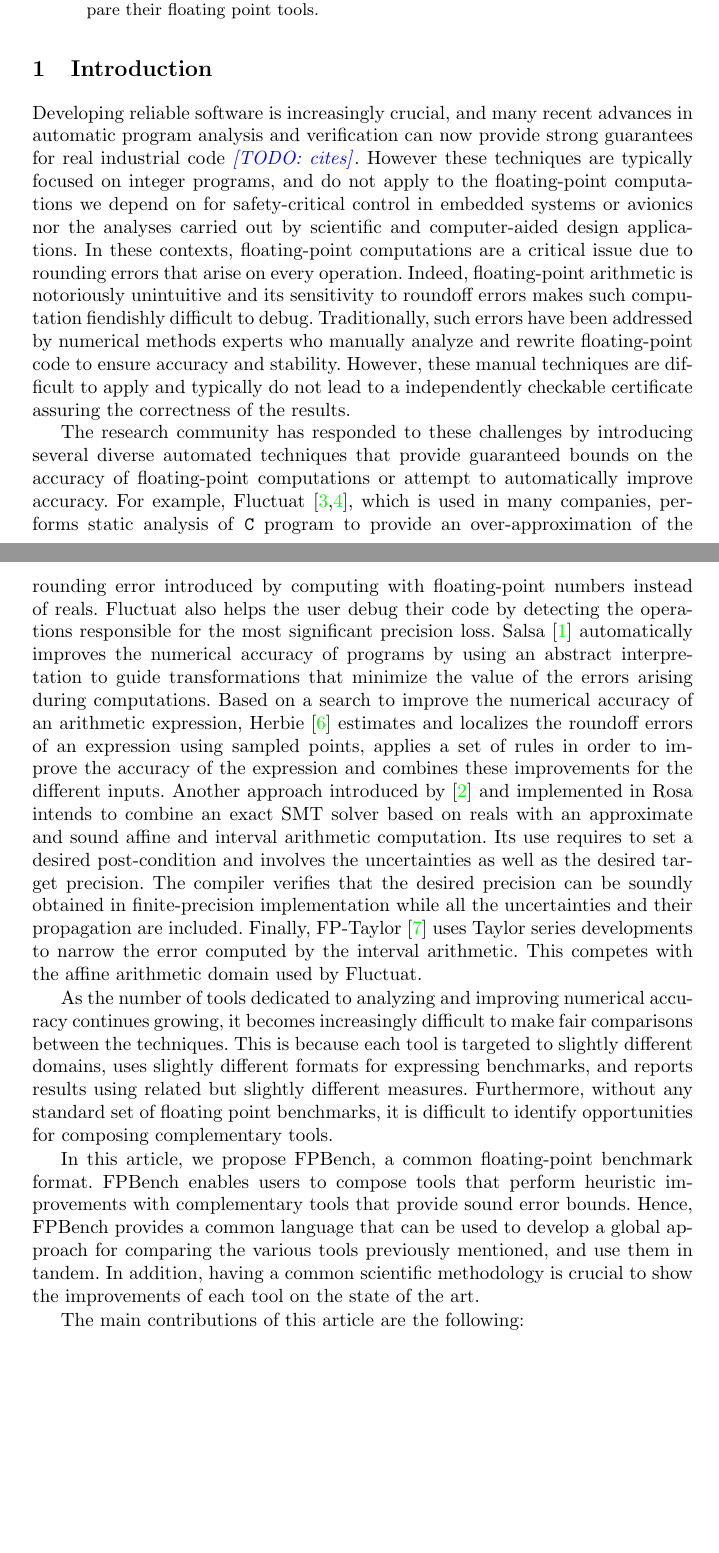
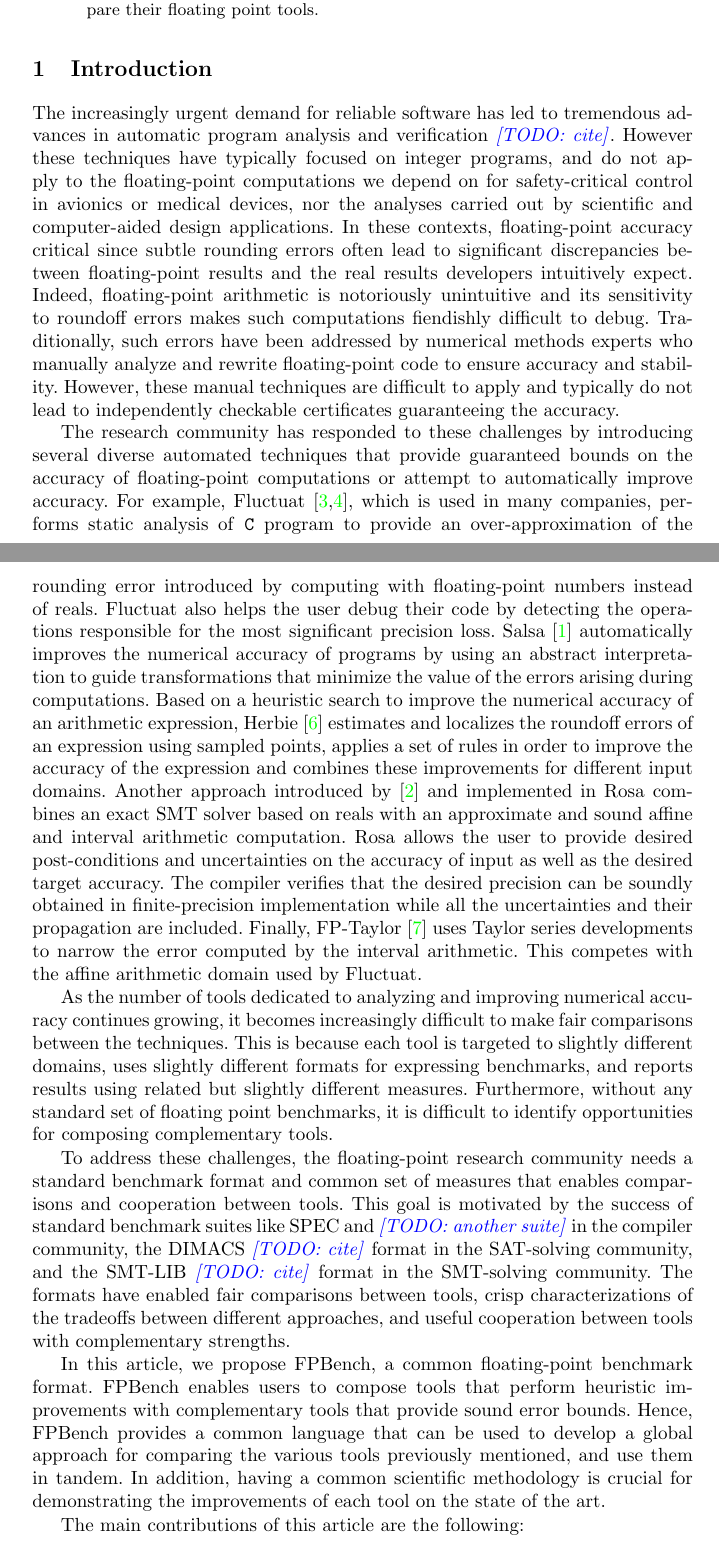
Before and after one commit to FPBench/FPBench, a LaTeX thesis (papers/nsv16/main.tex, which reads papers/nsv16/intro.tex): two parts of pages 1 and 2 of 14, joined at a grey line, cut so that both start at the same text, the shorter picture padded with empty space. Compiled offline with pdfLaTeX.

Commit message:
intro pass

```diff
--- a/papers/nsv16/intro.tex
+++ b/papers/nsv16/intro.tex
@@ -4,22 +4,22 @@
 \section{Introduction}
 \label{sec:intro}
 
-Developing reliable software is increasingly crucial, and many recent
-advances in automatic program analysis and verification can now provide
-strong guarantees for real industrial code~\todo{cites}.  However these
-techniques are typically focused on integer programs, and do not apply to
-the floating-point computations we depend on for safety-critical control in
-embedded systems or avionics nor the analyses carried out by scientific and
-computer-aided design applications.  In these contexts, floating-point
-computations are a critical issue due to rounding errors that arise on
-every operation.  Indeed, floating-point arithmetic is notoriously
-unintuitive and its sensitivity to roundoff errors makes such computation
-fiendishly difficult to debug.  Traditionally, such errors have been
-addressed by numerical methods experts who manually analyze and rewrite
-floating-point code to ensure accuracy and stability.  However, these
-manual techniques are difficult to apply and typically do not lead to a
-independently checkable certificate assuring the correctness of the
-results.
+The increasingly urgent demand for reliable software has led to tremendous
+advances in automatic program analysis and verification~\todo{cite}.
+However these techniques have typically focused on integer programs, and do
+not apply to the floating-point computations we depend on for
+safety-critical control in avionics or medical devices, nor the analyses
+carried out by scientific and computer-aided design applications.  In these
+contexts, floating-point accuracy critical since subtle rounding errors
+often lead to significant discrepancies between floating-point results and
+the real results developers intuitively expect.  Indeed, floating-point
+arithmetic is notoriously unintuitive and its sensitivity to roundoff
+errors makes such computations fiendishly difficult to debug.
+Traditionally, such errors have been addressed by numerical methods experts
+who manually analyze and rewrite floating-point code to ensure accuracy and
+stability.  However, these manual techniques are difficult to apply and
+typically do not lead to independently checkable certificates guaranteeing
+the accuracy.
 
 The research community has responded to these challenges by introducing
 several diverse automated techniques that provide guaranteed bounds on the
@@ -32,21 +32,21 @@ debug their code by detecting the operations responsible for the most
 significant precision loss.  Salsa~\cite{fmics15} automatically improves
 the numerical accuracy of programs by using an abstract interpretation to
 guide transformations that minimize the value of the errors arising during
-computations.  Based on a search to improve the numerical accuracy of an
-arithmetic expression, Herbie~\cite{pavel15} estimates and localizes the
-roundoff errors of an expression using sampled points, applies a set of
-rules in order to improve the accuracy of the expression and combines these
-improvements for the different inputs.  Another approach introduced
-by~\cite{DarulovaK14} and implemented in Rosa intends to combine an exact
-SMT solver based on reals with an approximate and sound affine and interval
-arithmetic computation.  Its use requires to set a desired post-condition
-and involves the uncertainties as well as the desired target precision.
-The compiler verifies that the desired precision can be soundly obtained in
-finite-precision implementation while all the uncertainties and their
-propagation are included.  Finally, FP-Taylor~\cite{fptaylor-fm15} uses
-Taylor series developments to narrow the error computed by the interval
-arithmetic.  This competes with the affine arithmetic domain used by
-Fluctuat.
+computations.  Based on a heuristic search to improve the numerical
+accuracy of an arithmetic expression, Herbie~\cite{pavel15} estimates and
+localizes the roundoff errors of an expression using sampled points,
+applies a set of rules in order to improve the accuracy of the expression
+and combines these improvements for different input domains.  Another
+approach introduced by~\cite{DarulovaK14} and implemented in Rosa combines
+an exact SMT solver based on reals with an approximate and sound affine and
+interval arithmetic computation.  Rosa allows the user to provide desired
+post-conditions and uncertainties on the accuracy of input as well as the
+desired target accuracy.  The compiler verifies that the desired precision
+can be soundly obtained in finite-precision implementation while all the
+uncertainties and their propagation are included.  Finally,
+FP-Taylor~\cite{fptaylor-fm15} uses Taylor series developments to narrow
+the error computed by the interval arithmetic.  This competes with the
+affine arithmetic domain used by Fluctuat.
 
 As the number of tools dedicated to analyzing and improving numerical
 accuracy continues growing, it becomes increasingly difficult to make fair
@@ -57,14 +57,24 @@ different measures.  Furthermore, without any standard set of floating
 point benchmarks, it is difficult to identify opportunities for composing
 complementary tools.
 
+To address these challenges, the floating-point research community needs a
+standard benchmark format and common set of measures that enables
+comparisons and cooperation between tools.  This goal is motivated by the
+success of standard benchmark suites like SPEC and \todo{another suite} in
+the compiler community, the DIMACS~\todo{cite} format in the SAT-solving
+community, and the SMT-LIB~\todo{cite} format in the SMT-solving community.
+The formats have enabled fair comparisons between tools, crisp
+characterizations of the tradeoffs between different approaches, and useful
+cooperation between tools with complementary strengths.
+
 In this article, we propose FPBench, a common floating-point benchmark
 format. FPBench enables users to compose tools that perform heuristic
 improvements with complementary tools that provide sound error bounds.
 Hence, FPBench provides a common language that can be used to develop a
 global approach for comparing the various tools previously mentioned, and
 use them in tandem. In addition, having a common scientific methodology is
-crucial to show the improvements of each tool on the state of the art.
-
+crucial for demonstrating the improvements of each tool on the state of the
+art.
 
 The main contributions of this article are the following:
 \begin{enumerate}[label=(\roman*)]
```
Also changed, not shown: papers/nsv16/intro.tex (34 more changed lines).
